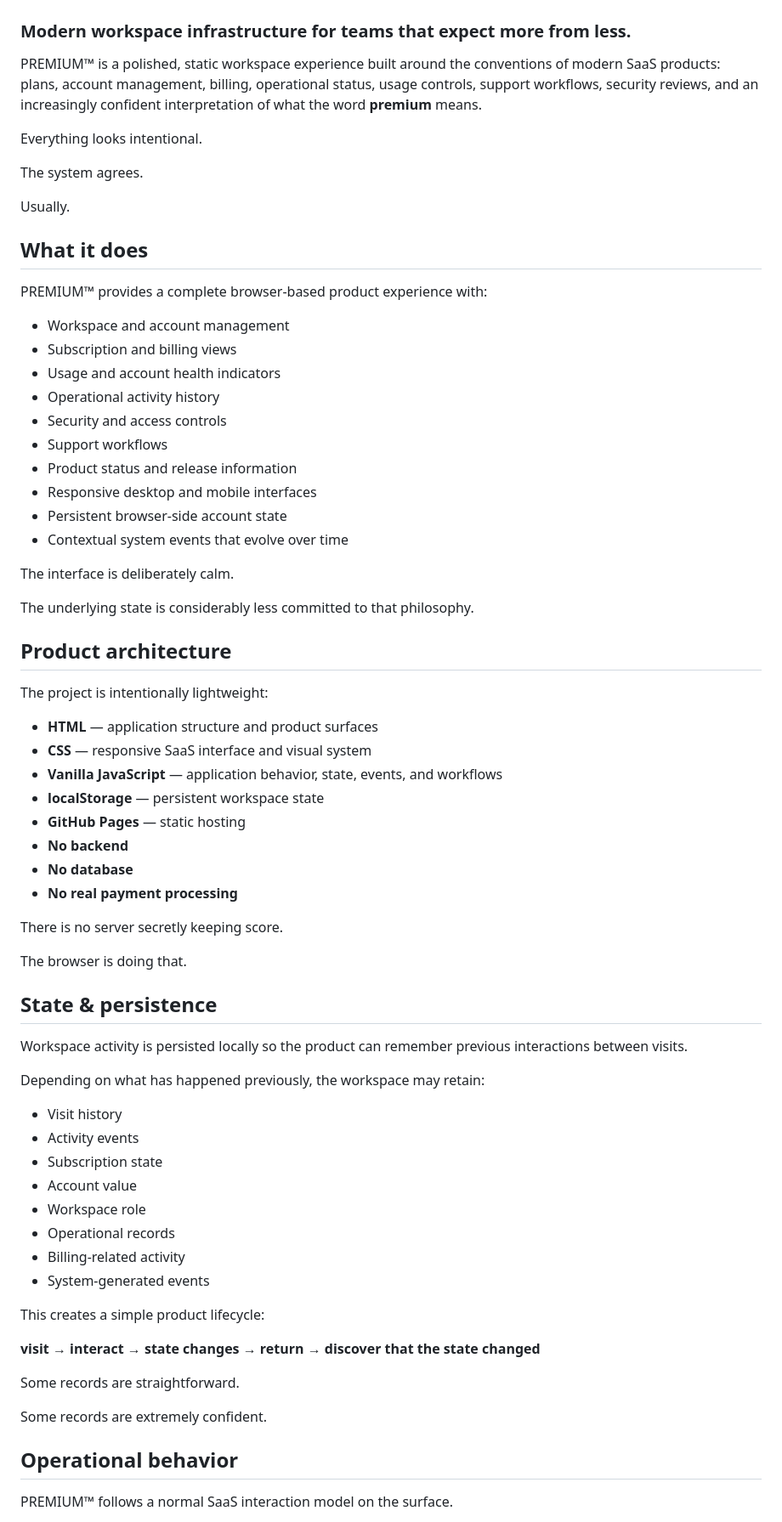
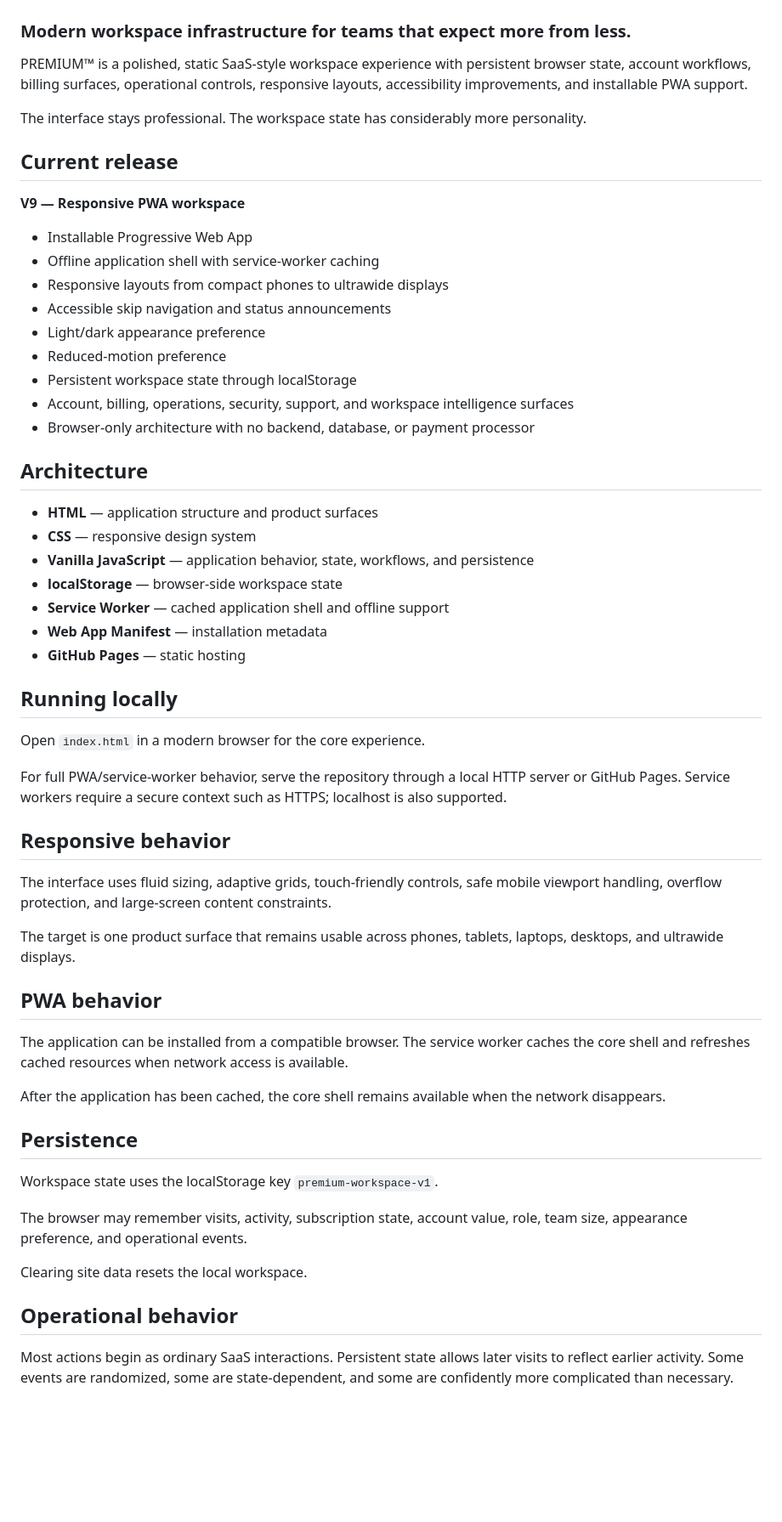
Before and after one commit to shreebalaji767/PREMIUM-, a Markdown page: README.md, the part around one of its changes. Shown at 85% size. Rendered like a GitHub page; blank space fills up the shorter version.

Commit message:
Update README for V9 release

```diff
--- a/README.md
+++ b/README.md
@@ -1,71 +1,61 @@
 # PREMIUM™
 ### Modern workspace infrastructure for teams that expect more from less.
 
-PREMIUM™ is a polished, static workspace experience built around the conventions of modern SaaS products: plans, account management, billing, operational status, usage controls, support workflows, security reviews, and an increasingly confident interpretation of what the word **premium** means.
+PREMIUM™ is a polished, static SaaS-style workspace experience with persistent browser state, account workflows, billing surfaces, operational controls, responsive layouts, accessibility improvements, and installable PWA support.
 
-Everything looks intentional.
+The interface stays professional. The workspace state has considerably more personality.
 
-The system agrees.
+## Current release
 
-Usually.
+**V9 — Responsive PWA workspace**
 
-## What it does
+- Installable Progressive Web App
+- Offline application shell with service-worker caching
+- Responsive layouts from compact phones to ultrawide displays
+- Accessible skip navigation and status announcements
+- Light/dark appearance preference
+- Reduced-motion preference
+- Persistent workspace state through localStorage
+- Account, billing, operations, security, support, and workspace intelligence surfaces
+- Browser-only architecture with no backend, database, or payment processor
 
-PREMIUM™ provides a complete browser-based product experience with:
-- Workspace and account management
-- Subscription and billing views
-- Usage and account health indicators
-- Operational activity history
-- Security and access controls
-- Support workflows
-- Product status and release information
-- Responsive desktop and mobile interfaces
-- Persistent browser-side account state
-- Contextual system events that evolve over time
+## Architecture
 
-The interface is deliberately calm.
+- **HTML** — application structure and product surfaces
+- **CSS** — responsive design system
+- **Vanilla JavaScript** — application behavior, state, workflows, and persistence
+- **localStorage** — browser-side workspace state
+- **Service Worker** — cached application shell and offline support
+- **Web App Manifest** — installation metadata
+- **GitHub Pages** — static hosting
 
-The underlying state is considerably less committed to that philosophy.
+## Running locally
 
-## Product architecture
+Open `index.html` in a modern browser for the core experience.
 
-The project is intentionally lightweight:
-- **HTML** — application structure and product surfaces
-- **CSS** — responsive SaaS interface and visual system
-- **Vanilla JavaScript** — application behavior, state, events, and workflows
-- **localStorage** — persistent workspace state
-- **GitHub Pages** — static hosting
-- **No backend**
-- **No database**
-- **No real payment processing**
+For full PWA/service-worker behavior, serve the repository through a local HTTP server or GitHub Pages. Service workers require a secure context such as HTTPS; localhost is also supported.
 
-There is no server secretly keeping score.
+## Responsive behavior
 
-The browser is doing that.
+The interface uses fluid sizing, adaptive grids, touch-friendly controls, safe mobile viewport handling, overflow protection, and large-screen content constraints.
 
-## State & persistence
+The target is one product surface that remains usable across phones, tablets, laptops, desktops, and ultrawide displays.
 
-Workspace activity is persisted locally so the product can remember previous interactions between visits.
+## PWA behavior
 
-Depending on what has happened previously, the workspace may retain:
-- Visit history
-- Activity events
-- Subscription state
-- Account value
-- Workspace role
-- Operational records
-- Billing-related activity
-- System-generated events
+The application can be installed from a compatible browser. The service worker caches the core shell and refreshes cached resources when network access is available.
 
-This creates a simple product lifecycle:
+After the application has been cached, the core shell remains available when the network disappears.
 
-**visit → interact → state changes → return → discover that the state changed**
+## Persistence
 
-Some records are straightforward.
+Workspace state uses the localStorage key `premium-workspace-v1`.
 
-Some records are extremely confident.
+The browser may remember visits, activity, subscription state, account value, role, team size, appearance preference, and operational events.
+
+Clearing site data resets the local workspace.
 
 ## Operational behavior
 
-PREMIUM™ follows a normal SaaS interaction model on the surface.
+Most actions begin as ordinary SaaS interactions. Persistent state allows later visits to reflect earlier activity. Some events are randomized, some are state-dependent, and some are confidently more complicated than necessary.
 
```
Also changed, not shown: other parts of README.md (+14 -94 lines).
